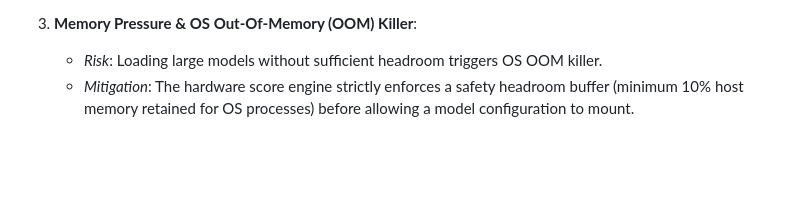
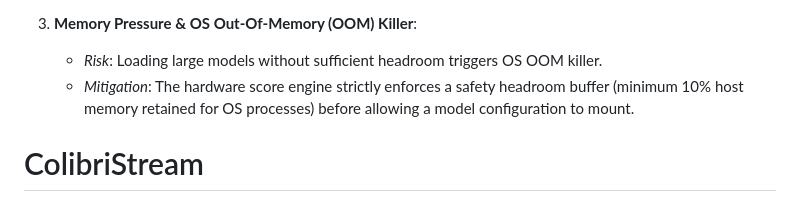
Before and after one commit to joinvilloic57-arch/ColibriStream, a Markdown page: README.md, the part around the change. Drawn GitHub-style; blank space fills up the shorter version.

```diff
--- a/README.md
+++ b/README.md
@@ -476,3 +476,4 @@ gantt
 3. **Memory Pressure & OS Out-Of-Memory (OOM) Killer**:
    * *Risk*: Loading large models without sufficient headroom triggers OS OOM killer.
    * *Mitigation*: The hardware score engine strictly enforces a safety headroom buffer (minimum 10% host memory retained for OS processes) before allowing a model configuration to mount.
+# ColibriStream
```
